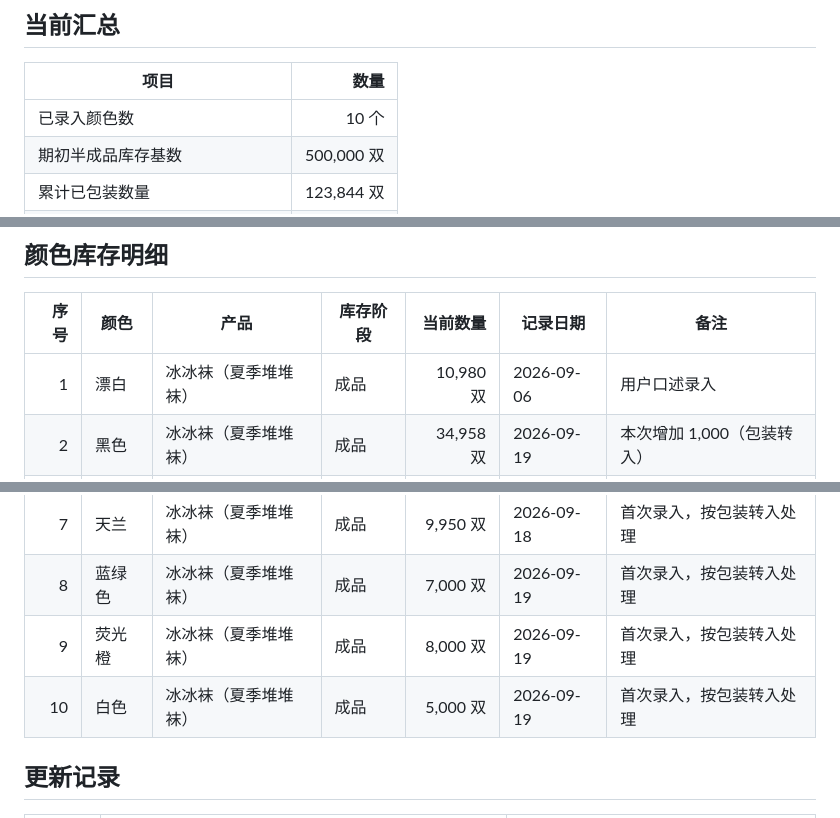
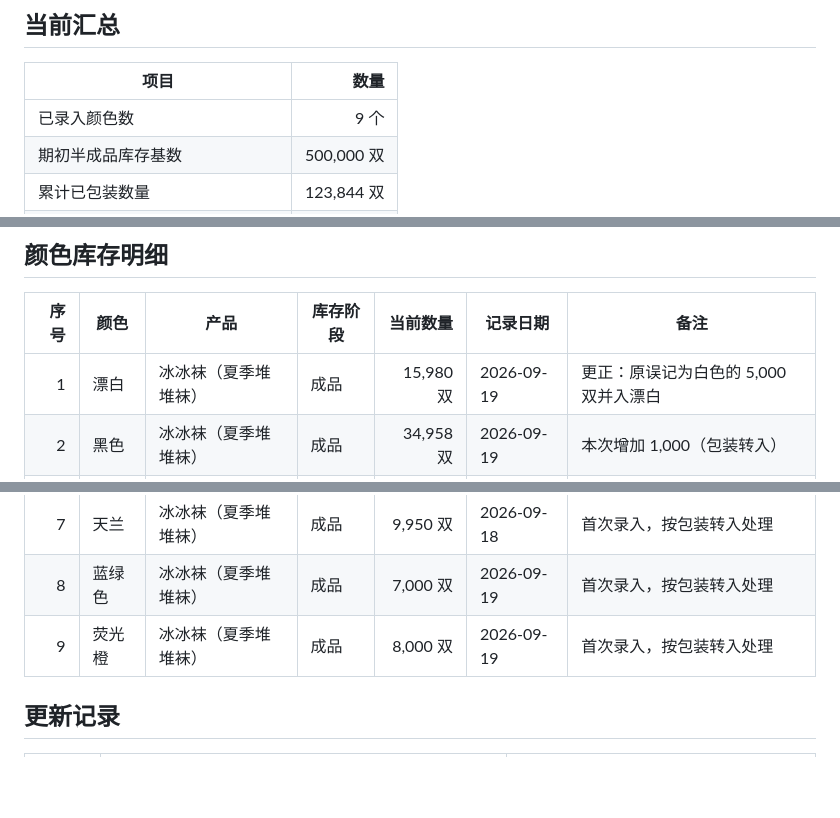
Before and after one commit to xianer-AI/xianer-ai-brain, a Markdown page: 袜子生产制造袜子厂/库存记录/2026下半年冰冰袜库存包装统计.md, 3 parts joined by grey strips. Drawn GitHub-style; blank space fills up the shorter version.

Commit message:
库存更正：白色5000改为漂白5000

```diff
--- a/袜子生产制造袜子厂/库存记录/2026下半年冰冰袜库存包装统计.md
+++ b/袜子生产制造袜子厂/库存记录/2026下半年冰冰袜库存包装统计.md
@@ -7,7 +7,7 @@
 
 | 项目 | 数量 |
 |---|---:|
-| 已录入颜色数 | 10 个 |
+| 已录入颜色数 | 9 个 |
 | 期初半成品库存基数 | 500,000 双 |
 | 累计已包装数量 | 123,844 双 |
 | 剩余未包装半成品 | 376,156 双 |
@@ -25,7 +25,7 @@
 
 | 序号 | 颜色 | 产品 | 库存阶段 | 当前数量 | 记录日期 | 备注 |
 |---:|---|---|---|---:|---|---|
-| 1 | 漂白 | 冰冰袜（夏季堆堆袜） | 成品 | 10,980 双 | 2026-09-06 | 用户口述录入 |
+| 1 | 漂白 | 冰冰袜（夏季堆堆袜） | 成品 | 15,980 双 | 2026-09-19 | 更正：原误记为白色的 5,000 双并入漂白 |
 | 2 | 黑色 | 冰冰袜（夏季堆堆袜） | 成品 | 34,958 双 | 2026-09-19 | 本次增加 1,000（包装转入） |
 | 3 | 荧光紫 | 冰冰袜（夏季堆堆袜） | 成品 | 9,998 双 | 2026-09-13 | 用户口述录入 |
 | 4 | 水龙卷 | 冰冰袜（夏季堆堆袜） | 成品 | 9,979 双 | 2026-09-13 | 用户口述录入 |
@@ -34,7 +34,6 @@
 | 7 | 天兰 | 冰冰袜（夏季堆堆袜） | 成品 | 9,950 双 | 2026-09-18 | 首次录入，按包装转入处理 |
 | 8 | 蓝绿色 | 冰冰袜（夏季堆堆袜） | 成品 | 7,000 双 | 2026-09-19 | 首次录入，按包装转入处理 |
 | 9 | 荧光橙 | 冰冰袜（夏季堆堆袜） | 成品 | 8,000 双 | 2026-09-19 | 首次录入，按包装转入处理 |
-| 10 | 白色 | 冰冰袜（夏季堆堆袜） | 成品 | 5,000 双 | 2026-09-19 | 首次录入，按包装转入处理 |
 
 ## 更新记录
 
```
Also changed, not shown: other parts of 袜子生产制造袜子厂/库存记录/2026下半年冰冰袜库存包装统计.md (+4 -0 lines).
